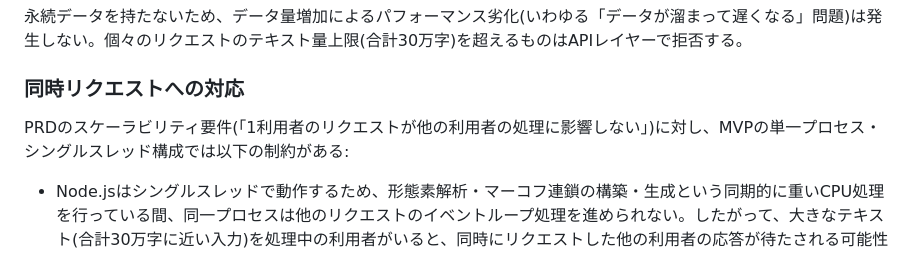
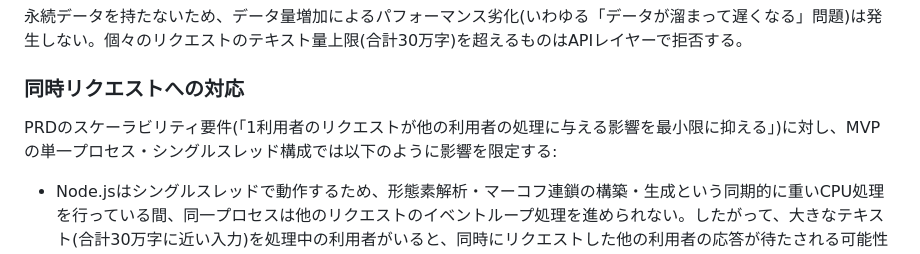
Before and after one commit to tariki/cutup-machine, a Markdown page: docs/architecture.md, the part around the change. Rendered like a GitHub page.

```diff
--- a/docs/architecture.md
+++ b/docs/architecture.md
@@ -115,7 +115,7 @@
 
 ### 同時リクエストへの対応
 
-PRDのスケーラビリティ要件(「1利用者のリクエストが他の利用者の処理に影響しない」)に対し、MVPの単一プロセス・シングルスレッド構成では以下の制約がある:
+PRDのスケーラビリティ要件(「1利用者のリクエストが他の利用者の処理に与える影響を最小限に抑える」)に対し、MVPの単一プロセス・シングルスレッド構成では以下のように影響を限定する:
 
 - Node.jsはシングルスレッドで動作するため、形態素解析・マーコフ連鎖の構築・生成という同期的に重いCPU処理を行っている間、同一プロセスは他のリクエストのイベントループ処理を進められない。したがって、大きなテキスト(合計30万字に近い入力)を処理中の利用者がいると、同時にリクエストした他の利用者の応答が待たされる可能性がある
 - MVPでは、上記を許容範囲内に収めるため、リクエストあたりのテキスト量上限(合計30万字)を設けることで1回の処理時間の上限(10秒、パフォーマンス要件を参照)を制限し、影響を最小化する
```
Also changed, not shown: docs/product-requirements.md (+33 -6 lines).
